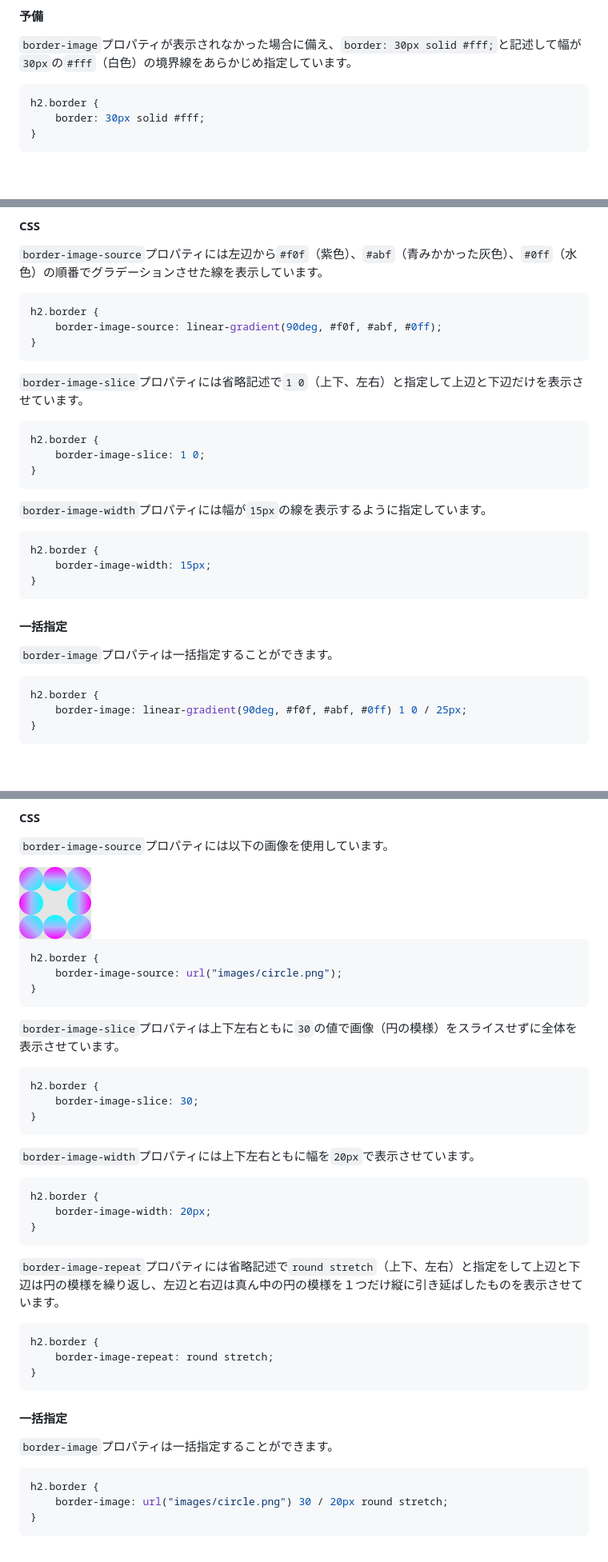
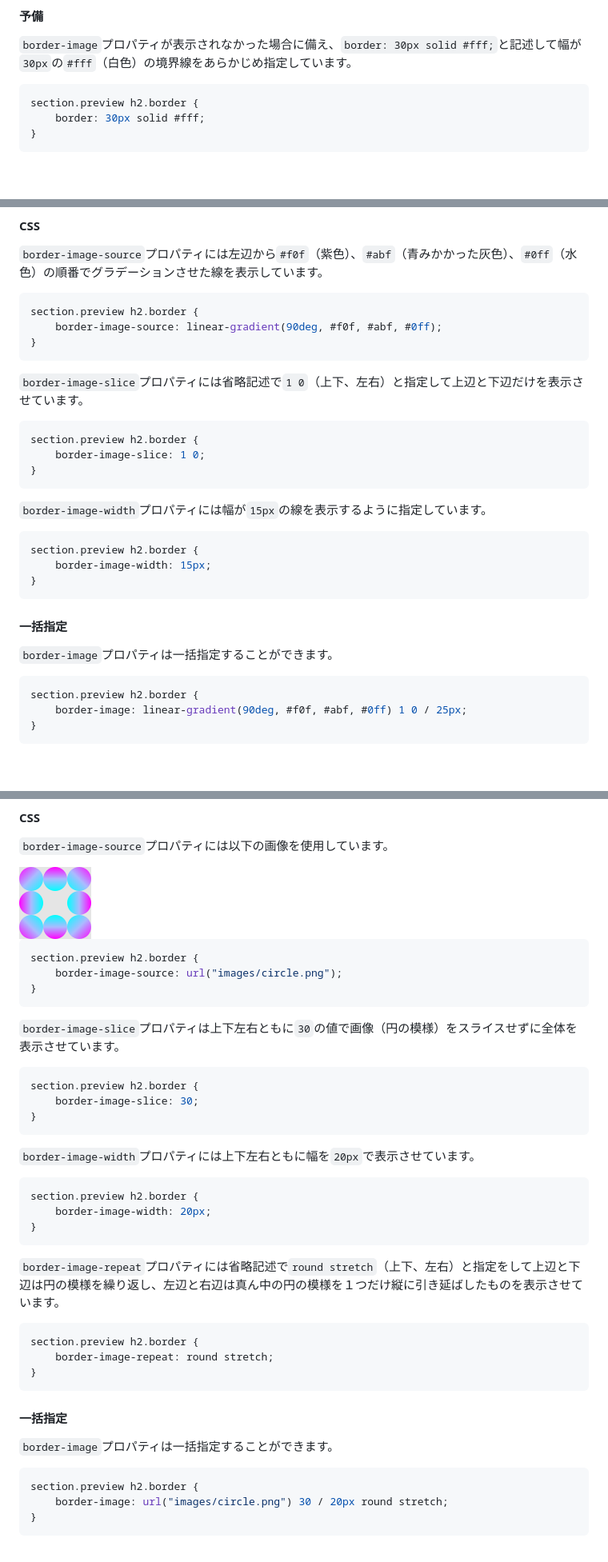
Before and after one commit to YScyber/border, a Markdown page: README.md, 3 parts joined by grey strips. Shown at 80% size. Drawn GitHub-style.

Commit message:
CSSのコードを修正

````diff
--- a/README.md
+++ b/README.md
@@ -42,7 +42,7 @@ section.preview h2.border {
 `border-image`プロパティが表示されなかった場合に備え、`border: 30px solid #fff;`と記述して幅が`30px`の`#fff`（白色）の境界線をあらかじめ指定しています。
 
 ```css
-h2.border {
+section.preview h2.border {
     border: 30px solid #fff;
 }
 ```
@@ -63,7 +63,7 @@ h2.border {
 `border-image-source`プロパティには左辺から`#f0f`（紫色）、`#abf`（青みかかった灰色）、`#0ff`（水色）の順番でグラデーションさせた線を表示しています。
 
 ```css
-h2.border {
+section.preview h2.border {
     border-image-source: linear-gradient(90deg, #f0f, #abf, #0ff);
 }
 ```
@@ -71,7 +71,7 @@ h2.border {
 `border-image-slice`プロパティには省略記述で`1 0`（上下、左右）と指定して上辺と下辺だけを表示させています。
 
 ```css
-h2.border {
+section.preview h2.border {
     border-image-slice: 1 0;
 }
 ```
@@ -79,7 +79,7 @@ h2.border {
 `border-image-width`プロパティには幅が`15px`の線を表示するように指定しています。
 
 ```css
-h2.border {
+section.preview h2.border {
     border-image-width: 15px;
 }
 ```
@@ -89,7 +89,7 @@ h2.border {
 `border-image`プロパティは一括指定することができます。
 
 ```css
-h2.border {
+section.preview h2.border {
     border-image: linear-gradient(90deg, #f0f, #abf, #0ff) 1 0 / 25px;
 }
 ```
@@ -112,7 +112,7 @@ h2.border {
 <img src="image/images/circle.png/" alt="境界線の画像" width="90" />
 
 ```css
-h2.border {
+section.preview h2.border {
     border-image-source: url("images/circle.png");
 }
 ```
@@ -120,7 +120,7 @@ h2.border {
 `border-image-slice`プロパティは上下左右ともに`30`の値で画像（円の模様）をスライスせずに全体を表示させています。
 
 ```css
-h2.border {
+section.preview h2.border {
     border-image-slice: 30;
 }
 ```
@@ -128,7 +128,7 @@ h2.border {
 `border-image-width`プロパティには上下左右ともに幅を`20px`で表示させています。
 
 ```css
-h2.border {
+section.preview h2.border {
     border-image-width: 20px;
 }
 ```
@@ -136,7 +136,7 @@ h2.border {
 `border-image-repeat`プロパティには省略記述で`round stretch`（上下、左右）と指定をして上辺と下辺は円の模様を繰り返し、左辺と右辺は真ん中の円の模様を１つだけ縦に引き延ばしたものを表示させています。
 
 ```css
-h2.border {
+section.preview h2.border {
     border-image-repeat: round stretch;
 }
 ```
@@ -146,7 +146,7 @@ h2.border {
 `border-image`プロパティは一括指定することができます。
 
 ```css
-h2.border {
+section.preview h2.border {
     border-image: url("images/circle.png") 30 / 20px round stretch;
 }
 ```
````
